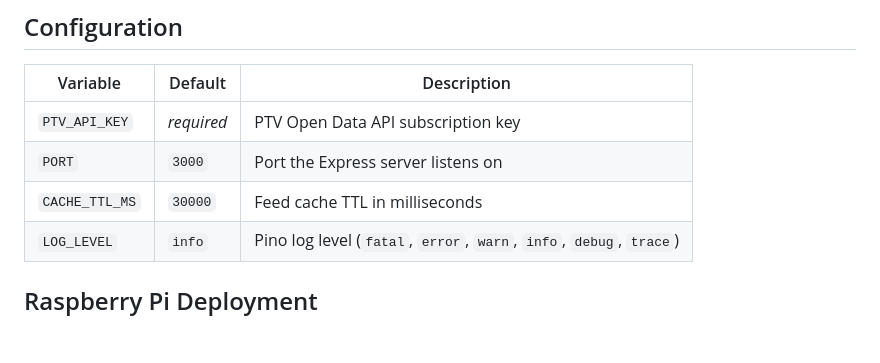
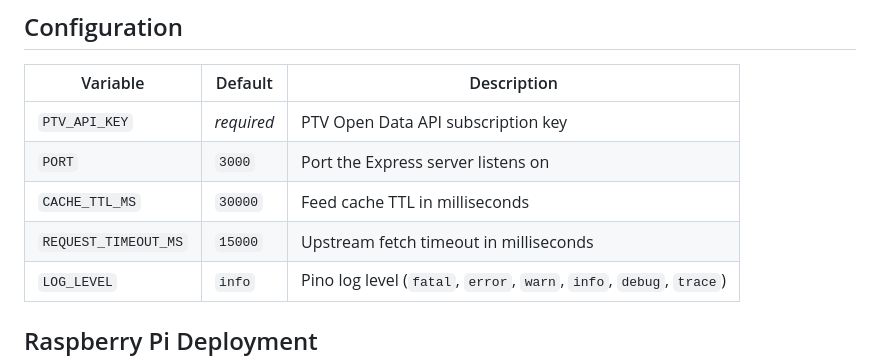
Before and after one commit to Boredumdidum/PTV-WEBSITE-API, a Markdown page: README.md, the part around the change. GitHub-like rendering; blank space fills up the shorter version.

Commit message:
update docs for frontend modules, metrics, timeout, and playwright tests
- ui-skills.md: replace single-file mention with ES module structure
- raspberry-pi-setup.md: add REQUEST_TIMEOUT_MS and /metrics notes
- frontend-sprint.md: mark refactor, src/ structure, smoke tests done
- code-review.md: mark frontend extraction and Prometheus endpoint done
- home-deployment-security.md: update UFW section for 22/443/587,
  add REQUEST_TIMEOUT_MS env var, add /metrics monitoring note,
  update checklist with new completed items
- README.md: add REQUEST_TIMEOUT_MS config entry

```diff
--- a/README.md
+++ b/README.md
@@ -69,6 +69,7 @@ npm run test:e2e         # Playwright browser smoke tests (requires npm install
 | `PTV_API_KEY` | *required* | PTV Open Data API subscription key |
 | `PORT` | `3000` | Port the Express server listens on |
 | `CACHE_TTL_MS` | `30000` | Feed cache TTL in milliseconds |
+| `REQUEST_TIMEOUT_MS` | `15000` | Upstream fetch timeout in milliseconds |
 | `LOG_LEVEL` | `info` | Pino log level (`fatal`, `error`, `warn`, `info`, `debug`, `trace`) |
 
 ## Raspberry Pi Deployment
```
